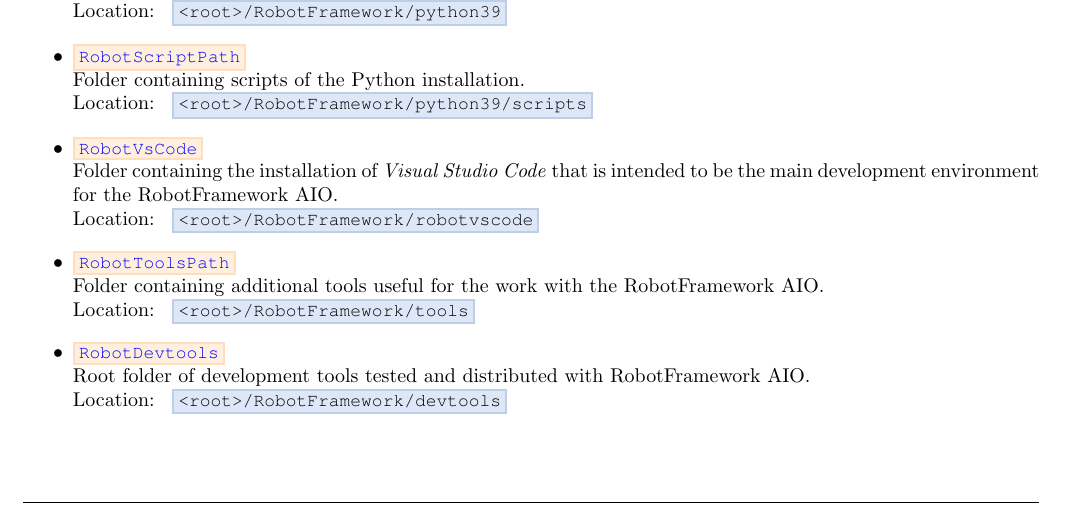
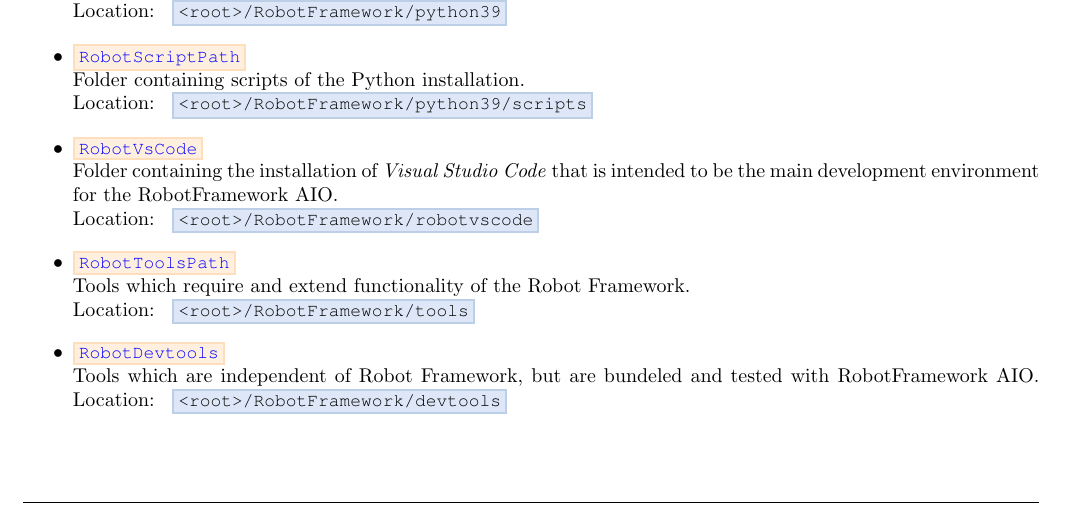
Before and after one commit to test-fullautomation/robotframework-documentation, a LaTeX document (book/RobotFrameworkAIO_Reference.tex, which reads book/include/fw_environment.tex): part of page 3 of 10, cut so that both start at the same text. Compiled offline with pdfLaTeX.

Commit message:
Environment section maintenance

```diff
--- a/book/include/fw_environment.tex
+++ b/book/include/fw_environment.tex
@@ -55,11 +55,11 @@
          Location: \rlog{<root>/RobotFramework/robotvscode}
 
    \item \rcode{RobotToolsPath}\\
-         Folder containing additional tools useful for the work with the \rfw.\\
+         Tools which require and extend functionality of the \rfwcore.\\
          Location: \rlog{<root>/RobotFramework/tools}
 
    \item \rcode{RobotDevtools}\\
-         Root folder of development tools tested and distributed with \rfw.\\
+         Tools which are independent of \rfwcore, but are bundeled and tested with \rfw.
          Location: \rlog{<root>/RobotFramework/devtools}
 
    \item \rcode{RobotAppium}\\
```
Also changed, not shown: book/BundleVersionDate.tex (+1 -1 lines), RobotFrameworkAIO/RobotFrameworkAIO_Reference.pdf, book/RobotFrameworkAIO_Reference.pdf, book/include/fw_environment.tex (2 more changed lines), 1 other file.
